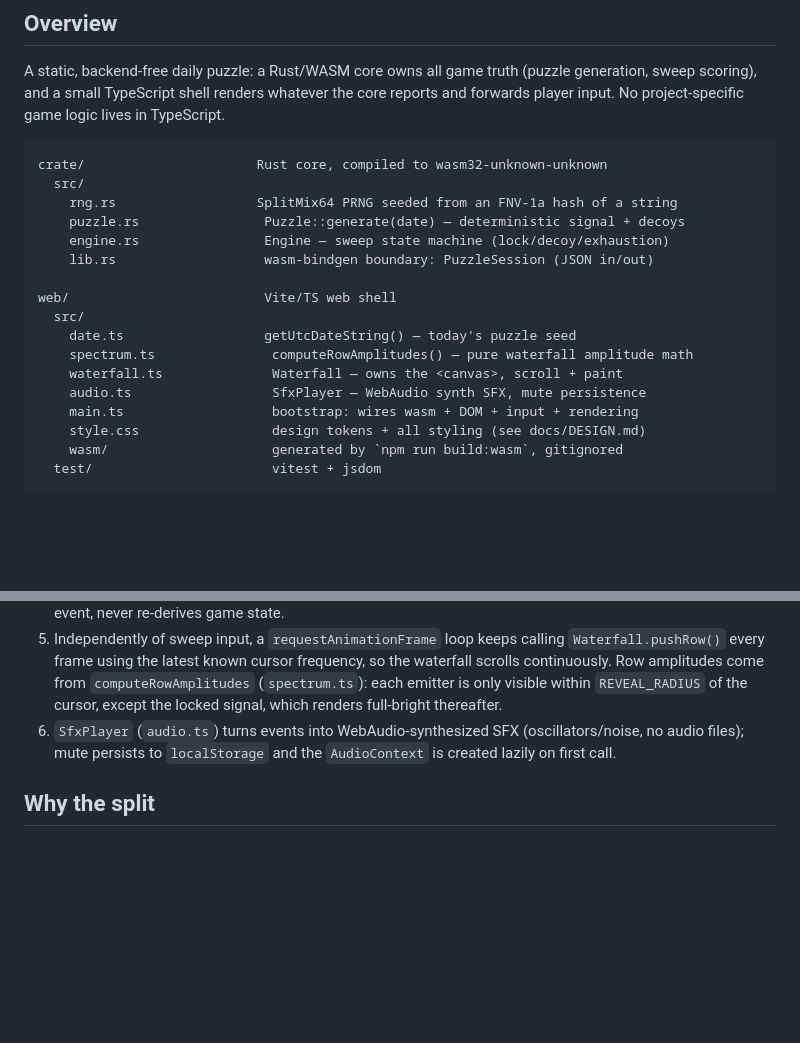
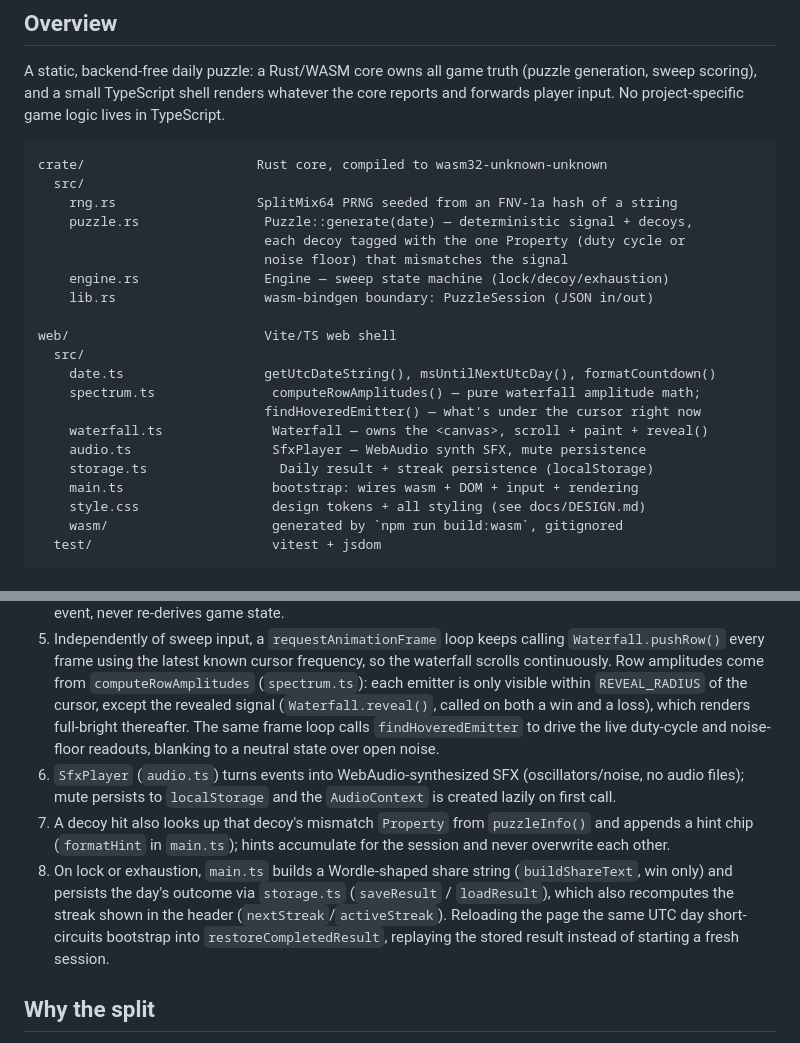
Before and after one commit to ctkrug/signal-jam, a Markdown page: docs/ARCHITECTURE.md, 2 parts joined by grey strips. Drawn GitHub-style; blank space fills up the shorter version.

Commit message:
docs: update ARCHITECTURE.md for the Epic 2/3 additions
Covers the decoy Property mismatch tag, findHoveredEmitter, the
storage.ts persistence module, and the hint/share/streak/reveal data
flow added this run.

```diff
--- a/docs/ARCHITECTURE.md
+++ b/docs/ARCHITECTURE.md
@@ -11,16 +11,20 @@ project-specific game logic lives in TypeScript.
 crate/                      Rust core, compiled to wasm32-unknown-unknown
   src/
     rng.rs                  SplitMix64 PRNG seeded from an FNV-1a hash of a string
-    puzzle.rs                Puzzle::generate(date) — deterministic signal + decoys
+    puzzle.rs                Puzzle::generate(date) — deterministic signal + decoys,
+                             each decoy tagged with the one Property (duty cycle or
+                             noise floor) that mismatches the signal
     engine.rs                Engine — sweep state machine (lock/decoy/exhaustion)
     lib.rs                   wasm-bindgen boundary: PuzzleSession (JSON in/out)
 
 web/                         Vite/TS web shell
   src/
-    date.ts                  getUtcDateString() — today's puzzle seed
-    spectrum.ts               computeRowAmplitudes() — pure waterfall amplitude math
-    waterfall.ts              Waterfall — owns the <canvas>, scroll + paint
+    date.ts                  getUtcDateString(), msUntilNextUtcDay(), formatCountdown()
+    spectrum.ts               computeRowAmplitudes() — pure waterfall amplitude math;
+                             findHoveredEmitter() — what's under the cursor right now
+    waterfall.ts              Waterfall — owns the <canvas>, scroll + paint + reveal()
     audio.ts                  SfxPlayer — WebAudio synth SFX, mute persistence
+    storage.ts                 Daily result + streak persistence (localStorage)
     main.ts                   bootstrap: wires wasm + DOM + input + rendering
     style.css                 design tokens + all styling (see docs/DESIGN.md)
     wasm/                     generated by `npm run build:wasm`, gitignored
@@ -51,11 +55,25 @@ web/                         Vite/TS web shell
    cursor frequency, so the waterfall scrolls continuously. Row
    amplitudes come from `computeRowAmplitudes` (`spectrum.ts`): each
    emitter is only visible within `REVEAL_RADIUS` of the cursor,
-   except the locked signal, which renders full-bright thereafter.
+   except the revealed signal (`Waterfall.reveal()`, called on both a
+   win and a loss), which renders full-bright thereafter. The same
+   frame loop calls `findHoveredEmitter` to drive the live duty-cycle
+   and noise-floor readouts, blanking to a neutral state over open
+   noise.
 6. `SfxPlayer` (`audio.ts`) turns events into WebAudio-synthesized SFX
    (oscillators/noise, no audio files); mute persists to
    `localStorage` and the `AudioContext` is created lazily on first
    call.
+7. A decoy hit also looks up that decoy's mismatch `Property` from
+   `puzzleInfo()` and appends a hint chip (`formatHint` in `main.ts`);
+   hints accumulate for the session and never overwrite each other.
+8. On lock or exhaustion, `main.ts` builds a Wordle-shaped share string
+   (`buildShareText`, win only) and persists the day's outcome via
+   `storage.ts` (`saveResult` / `loadResult`), which also recomputes
+   the streak shown in the header (`nextStreak`/`activeStreak`).
+   Reloading the page the same UTC day short-circuits bootstrap into
+   `restoreCompletedResult`, replaying the stored result instead of
+   starting a fresh session.
 
 ## Why the split
 
```
